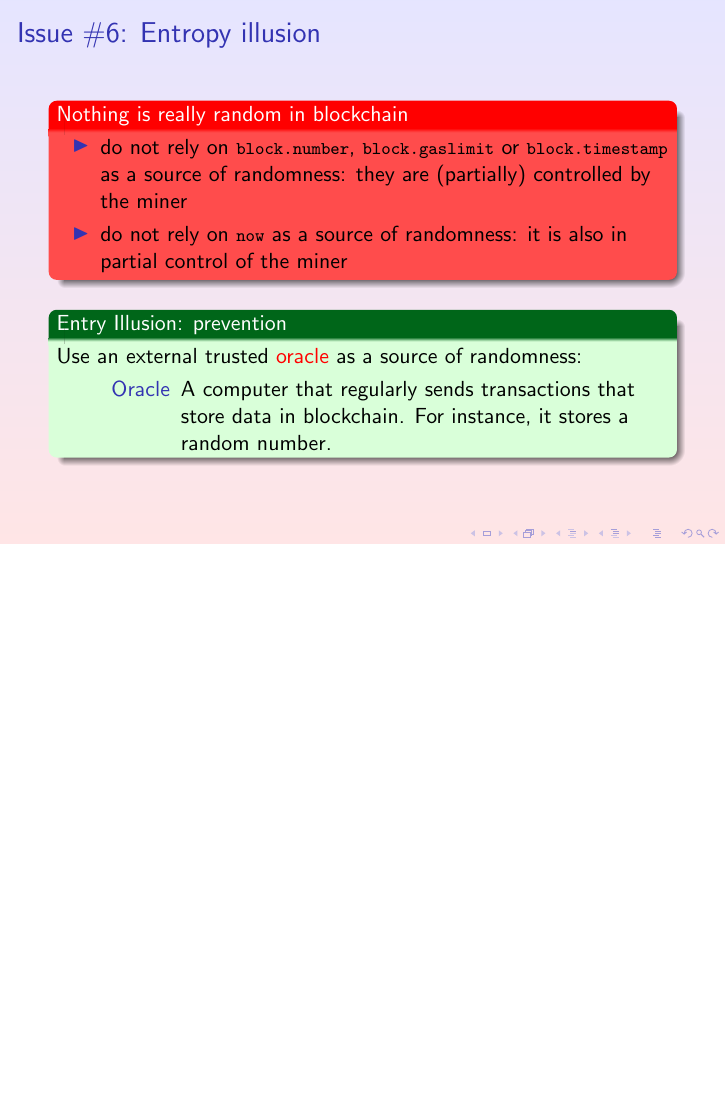
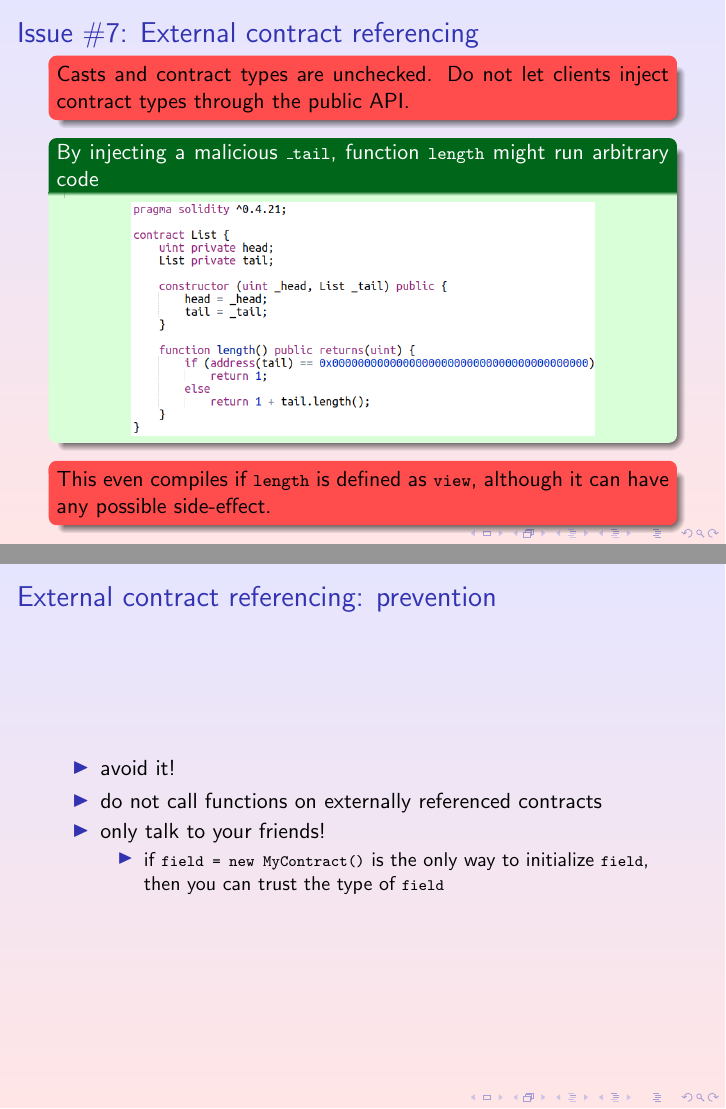
Before and after one commit to spoto/blockchain-course, LaTeX slides (ContractSecurity/ContractSecurity.tex): page 19 of 19 before the commit and pages 20 and 21 of 23 after it, the two joined at a grey line, the shorter picture padded with empty space. Compiled offline with pdfLaTeX; a LaTeX package or settings file that is missing is left out.

Commit message:
Added further vulnerabilities

```diff
--- a/ContractSecurity/ContractSecurity.tex
+++ b/ContractSecurity/ContractSecurity.tex
@@ -337,3 +338,69 @@
 
 \end{frame}
 
+\begin{frame}\frametitle{Issue \#7: External contract referencing}
+
+  \begin{redbox}{}
+    Casts and contract types are unchecked. Do not let clients
+    inject contract types through the public API.
+  \end{redbox}
+
+  \medskip
+
+  \begin{greenbox}{By injecting a malicious \<\_tail>, function \<length> might run
+    arbitrary code}
+  \begin{center}
+    \includegraphics[scale=0.32,clip=false]{pictures/list.png}
+  \end{center}
+  \end{greenbox}
+
+  \medskip
+
+  \begin{redbox}{}
+    This even compiles if \<length> is defined as \<view>, although it can have
+    any possible side-effect.
+  \end{redbox}
+
+\end{frame}
+
+\begin{frame}\frametitle{External contract referencing: prevention}
+
+  \begin{itemize}
+  \item avoid it!
+  \item do not call functions on externally referenced contracts
+  \item only talk to your friends!
+    \begin{itemize}
+    \item if \<field = new MyContract()> is the only way to initialize \<field>,
+      then you can trust the type of \<field>
+    \end{itemize}
+  \end{itemize}
+
+\end{frame}
+
+\begin{frame}\frametitle{Issue \#8: Short address/parameter attack}
+
+  \begin{redbox}{}
+    Function parameters are encoded as transaction data. If shorter than
+    expected, the encoding is silently padded with $0$'s.
+  \end{redbox}
+
+  \medskip
+
+  \begin{greenbox}{How to buy a Porsche with $500$ euros}
+    \begin{enumerate}
+    \item generate private keys until the derived address \<A> ends in \<0x00>
+    \item communicate the first $38$ bytes \<A'> of \<A> to an exchange (without the
+      two final \<0x00>), asking to buy $3$ ETH (as of today, $500$ euros)
+    \item pay the exchange the $500$ euros (plus commission)
+    \item its wallet will prepare a transaction to some
+      \<transfer(address to, uint tokens)>, with data
+      \<selector::A'::0x000000....00003::0x00>, where the final \<0x00> is padding
+      to match the expected data size for \<transfer>
+    \item the EVM will interpret the address as \<A'::0x00>, that is, \<A> (ours!)
+    \item the EVM will interpret the \<to> parameter as $\<0x0000...000300>$, that is,
+      $768$ ETH (as of today, $99,840$ euros)
+    \item you will earn $99,840-500=99,340$ euros (minus commission)
+    \end{enumerate}
+  \end{greenbox}
+
+\end{frame}
```
Also changed, not shown: pictures/cat-jail.jpg (added), pictures/list.png (added), ContractSecurity/ContractSecurity.tex (21 more changed lines).
